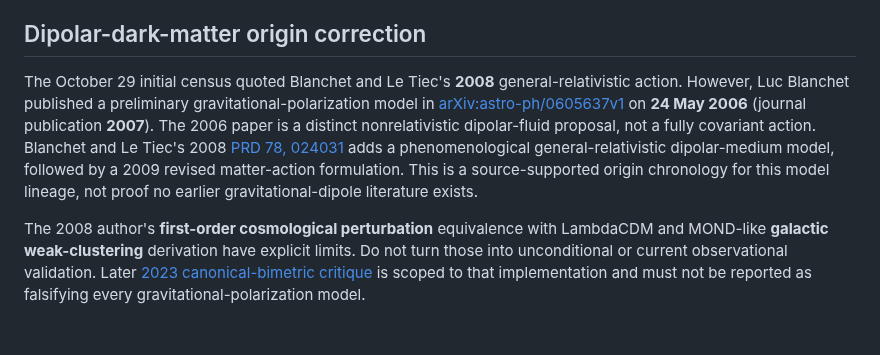
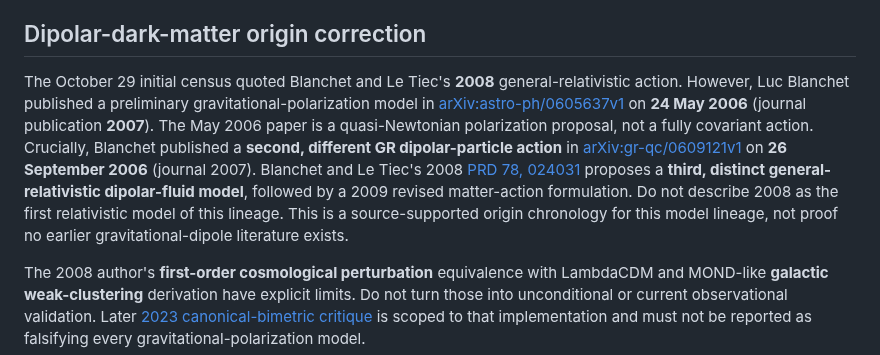
Before and after one commit to JeremyHennessy/Quantum-index, a Markdown page: docs/DARK_MATTER_DM1C_SOURCE_REVIEW_2026-10-30.md, the part around the change. Rendered like a GitHub page; blank space fills up the shorter version.

Commit message:
Distinguish the 2006 relativistic dipole precursor from the 2008 fluid action

```diff
--- a/docs/DARK_MATTER_DM1C_SOURCE_REVIEW_2026-10-30.md
+++ b/docs/DARK_MATTER_DM1C_SOURCE_REVIEW_2026-10-30.md
@@ -4,7 +4,7 @@
 
 ## Dipolar-dark-matter origin correction
 
-The October 29 initial census quoted Blanchet and Le Tiec's **2008** general-relativistic action. However, Luc Blanchet published a preliminary gravitational-polarization model in [arXiv:astro-ph/0605637v1](https://arxiv.org/abs/astro-ph/0605637) on **24 May 2006** (journal publication **2007**). The 2006 paper is a distinct nonrelativistic dipolar-fluid proposal, not a fully covariant action. Blanchet and Le Tiec's 2008 [PRD 78, 024031](https://doi.org/10.1103/PhysRevD.78.024031) adds a phenomenological general-relativistic dipolar-medium model, followed by a 2009 revised matter-action formulation. This is a source-supported origin chronology for this model lineage, not proof no earlier gravitational-dipole literature exists.
+The October 29 initial census quoted Blanchet and Le Tiec's **2008** general-relativistic action. However, Luc Blanchet published a preliminary gravitational-polarization model in [arXiv:astro-ph/0605637v1](https://arxiv.org/abs/astro-ph/0605637) on **24 May 2006** (journal publication **2007**). The May 2006 paper is a quasi-Newtonian polarization proposal, not a fully covariant action. Crucially, Blanchet published a **second, different GR dipolar-particle action** in [arXiv:gr-qc/0609121v1](https://arxiv.org/abs/gr-qc/0609121) on **26 September 2006** (journal 2007). Blanchet and Le Tiec's 2008 [PRD 78, 024031](https://doi.org/10.1103/PhysRevD.78.024031) proposes a **third, distinct general-relativistic dipolar-fluid model**, followed by a 2009 revised matter-action formulation. Do not describe 2008 as the first relativistic model of this lineage. This is a source-supported origin chronology for this model lineage, not proof no earlier gravitational-dipole literature exists.
 
 The 2008 author's **first-order cosmological perturbation** equivalence with LambdaCDM and MOND-like **galactic weak-clustering** derivation have explicit limits. Do not turn those into unconditional or current observational validation. Later [2023 canonical-bimetric critique](https://doi.org/10.1103/PhysRevD.107.124021) is scoped to that implementation and must not be reported as falsifying every gravitational-polarization model.
 
```
